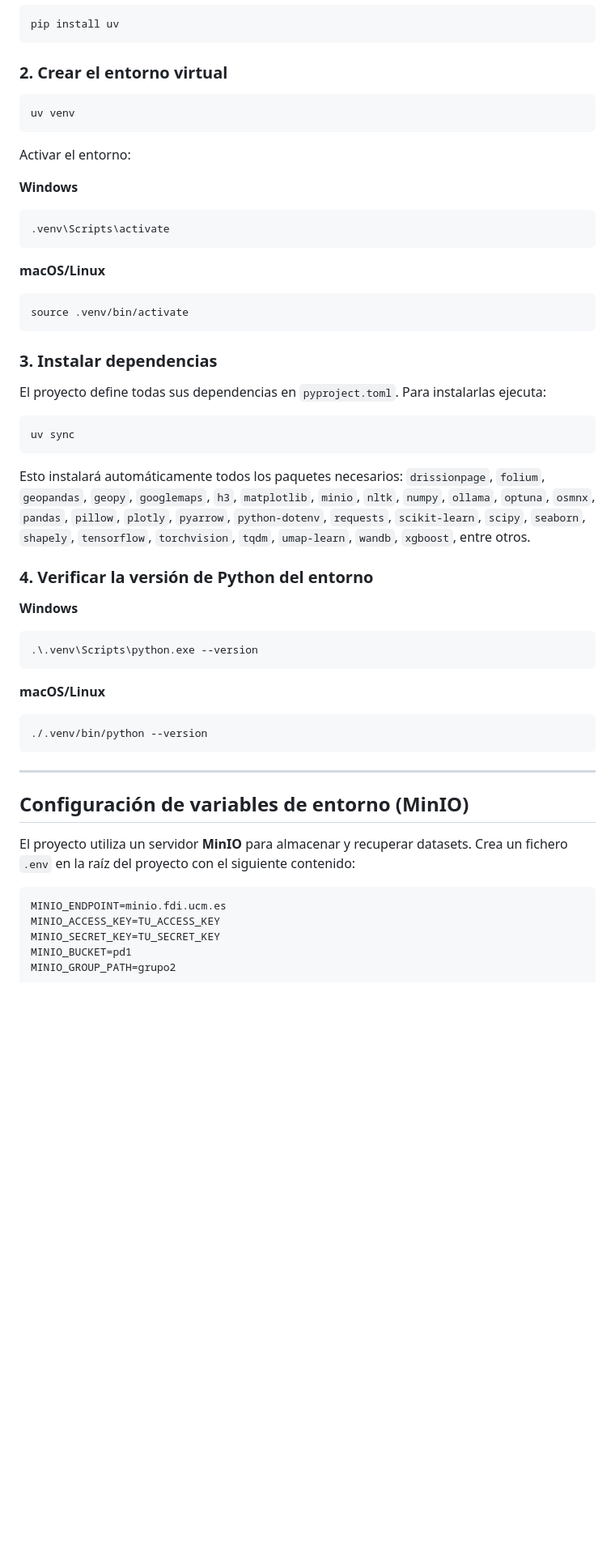
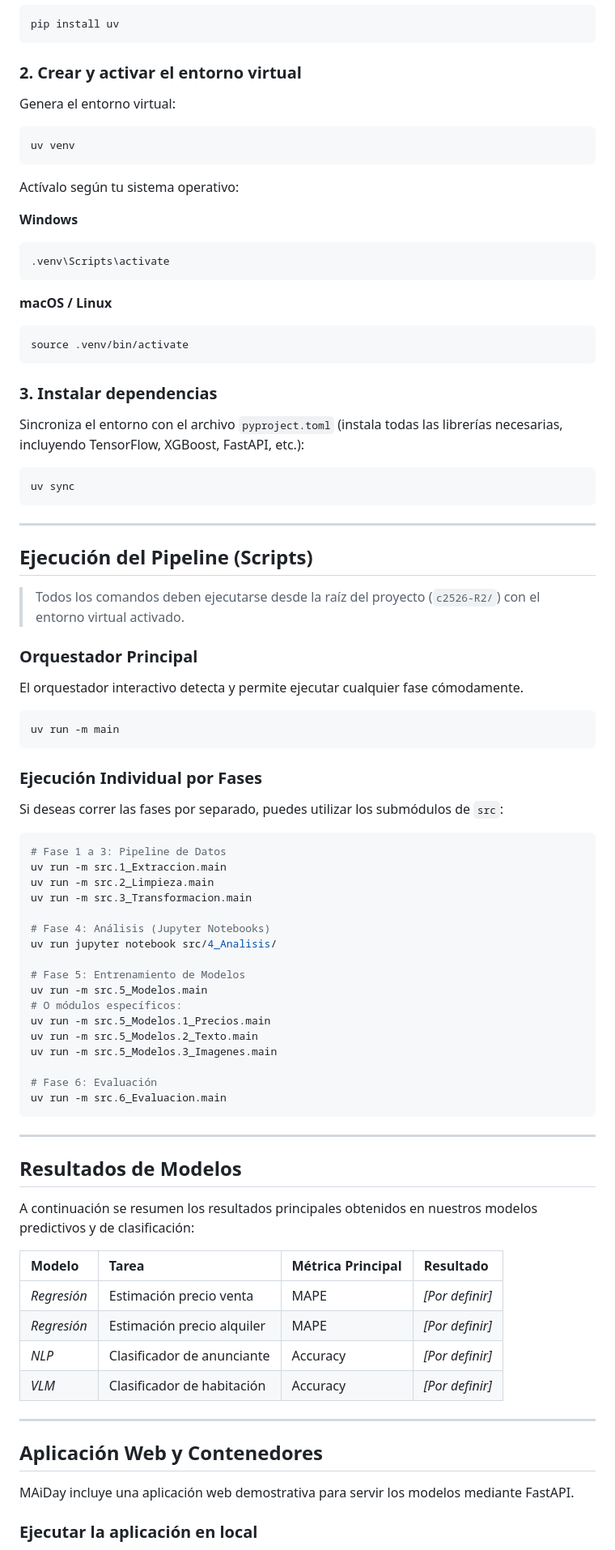
Before and after one commit to UCM-GIDIA-PD1/c2526-R2, a Markdown page: README.md, the part around one of its changes. Shown at 81% size. GitHub-like rendering; blank space fills up the shorter version.

Commit message:
Cambios README

````diff
--- a/README.md
+++ b/README.md
@@ -86,56 +61,88 @@ Este proyecto utiliza [**uv**](https://docs.astral.sh/uv/) como gestor de entorn
 pip install uv
 ```
 
-### 2. Crear el entorno virtual
+### 2. Crear y activar el entorno virtual
 
+Genera el entorno virtual:
 ```bash
 uv venv
 ```
 
-Activar el entorno:
+Actívalo según tu sistema operativo:
 
 **Windows**
 ```bash
 .venv\Scripts\activate
 ```
 
-**macOS/Linux**
+**macOS / Linux**
 ```bash
 source .venv/bin/activate
 ```
 
 ### 3. Instalar dependencias
 
-El proyecto define todas sus dependencias en `pyproject.toml`. Para instalarlas ejecuta:
-
+Sincroniza el entorno con el archivo `pyproject.toml` (instala todas las librerías necesarias, incluyendo TensorFlow, XGBoost, FastAPI, etc.):
 ```bash
 uv sync
 ```
 
-Esto instalará automáticamente todos los paquetes necesarios:
-`drissionpage`, `folium`, `geopandas`, `geopy`, `googlemaps`, `h3`, `matplotlib`, `minio`, `nltk`, `numpy`, `ollama`, `optuna`, `osmnx`, `pandas`, `pillow`, `plotly`, `pyarrow`, `python-dotenv`, `requests`, `scikit-learn`, `scipy`, `seaborn`, `shapely`, `tensorflow`, `torchvision`, `tqdm`, `umap-learn`, `wandb`, `xgboost`, entre otros.
+---
 
-### 4. Verificar la versión de Python del entorno
+## Ejecución del Pipeline (Scripts)
 
-**Windows**
+> Todos los comandos deben ejecutarse desde la raíz del proyecto (`c2526-R2/`) con el entorno virtual activado.
+
+### Orquestador Principal
+
+El orquestador interactivo detecta y permite ejecutar cualquier fase cómodamente.
+
 ```bash
-.\.venv\Scripts\python.exe --version
+uv run -m main
 ```
 
-**macOS/Linux**
+### Ejecución Individual por Fases
+
+Si deseas correr las fases por separado, puedes utilizar los submódulos de `src`:
+
 ```bash
-./.venv/bin/python --version
+# Fase 1 a 3: Pipeline de Datos
+uv run -m src.1_Extraccion.main
+uv run -m src.2_Limpieza.main
+uv run -m src.3_Transformacion.main
+
+# Fase 4: Análisis (Jupyter Notebooks)
+uv run jupyter notebook src/4_Analisis/
+
+# Fase 5: Entrenamiento de Modelos
+uv run -m src.5_Modelos.main
+# O módulos específicos:
+uv run -m src.5_Modelos.1_Precios.main
+uv run -m src.5_Modelos.2_Texto.main
+uv run -m src.5_Modelos.3_Imagenes.main
+
+# Fase 6: Evaluación
+uv run -m src.6_Evaluacion.main
 ```
 
 ---
 
-## Configuración de variables de entorno (MinIO)
+## Resultados de Modelos
 
-El proyecto utiliza un servidor **MinIO** para almacenar y recuperar datasets. Crea un fichero `.env` en la raíz del proyecto con el siguiente contenido:
+A continuación se resumen los resultados principales obtenidos en nuestros modelos predictivos y de clasificación:
 
-```env
-MINIO_ENDPOINT=minio.fdi.ucm.es
-MINIO_ACCESS_KEY=TU_ACCESS_KEY
-MINIO_SECRET_KEY=TU_SECRET_KEY
-MINIO_BUCKET=pd1
-MINIO_GROUP_PATH=grupo2
+| Modelo | Tarea | Métrica Principal | Resultado |
+| :--- | :--- | :--- | :--- |
+| *Regresión* | Estimación precio venta | MAPE | *[Por definir]* |
+| *Regresión* | Estimación precio alquiler | MAPE | *[Por definir]* |
+| *NLP* | Clasificador de anunciante | Accuracy | *[Por definir]* |
+| *VLM* | Clasificador de habitación | Accuracy | *[Por definir]* |
+
+---
+
+## Aplicación Web y Contenedores
+
+MAiDay incluye una aplicación web demostrativa para servir los modelos mediante FastAPI.
+
+### Ejecutar la aplicación en local
+
````
Also changed, not shown: other parts of README.md (+83 -143 lines).
